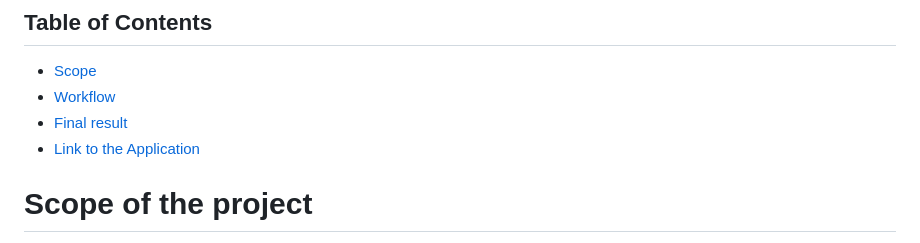
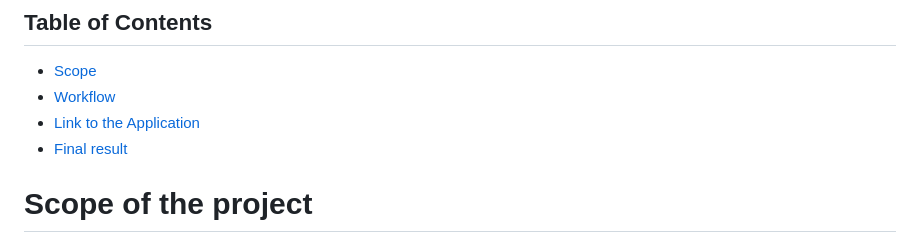
Before and after one commit to Clelia-M/codequiz, a Markdown page: README.md, the part around the change. GitHub-like rendering.

Commit message:
table of contents update README

```diff
--- a/README.md
+++ b/README.md
@@ -9,8 +9,8 @@ It has been created by modifying a given HTML and CSS starter code and it is the
 ## Table of Contents
 - [Scope](#scope-of-project)
 - [Workflow](#workflow)
+- [Link to the Application](#link-to-deployed-application)
 - [Final result](#final-results)
-- [Link to the Application](#link-to-deployed-application)
 
 # Scope of the project
 1. The user clicks the Start button on the home page, which triggers the timer to start and the first question to be displayed.
```
